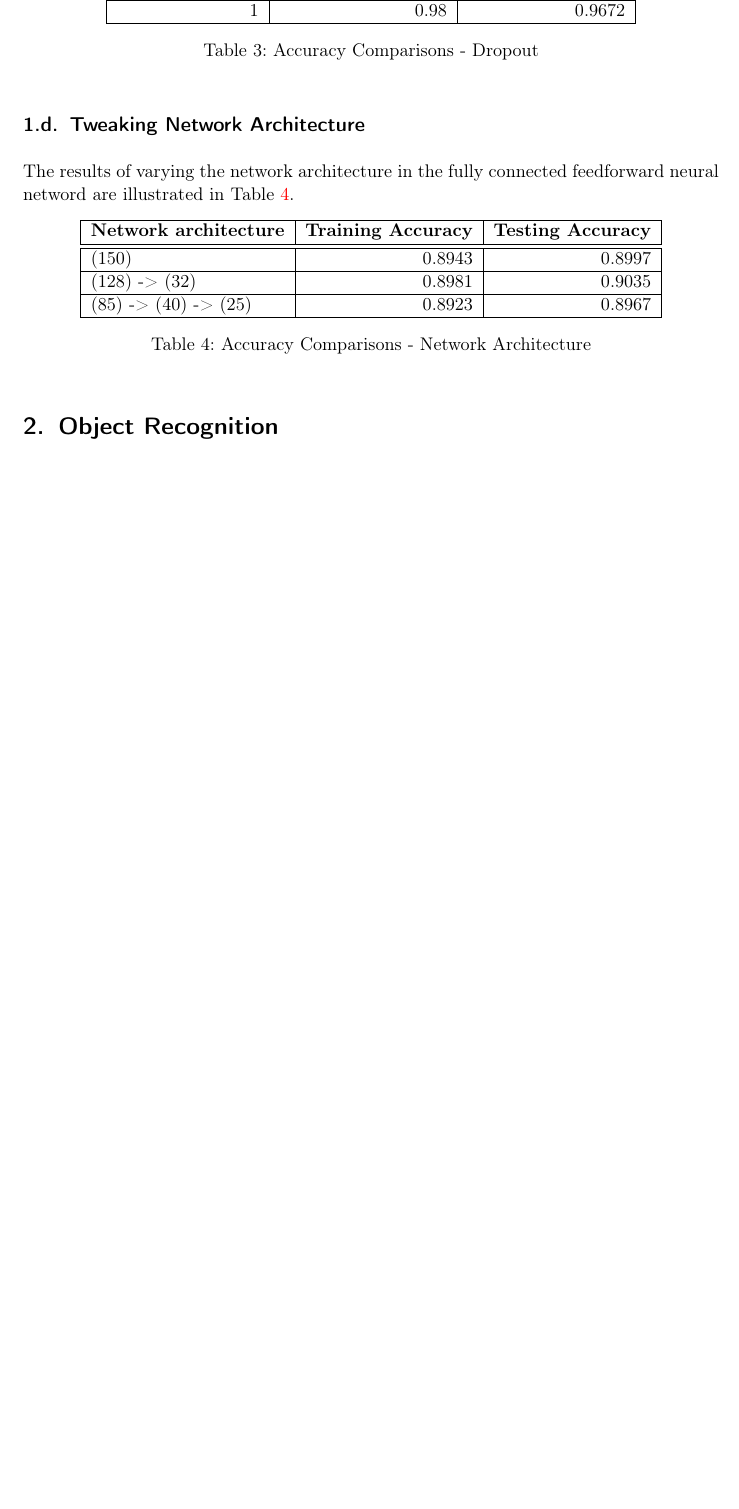
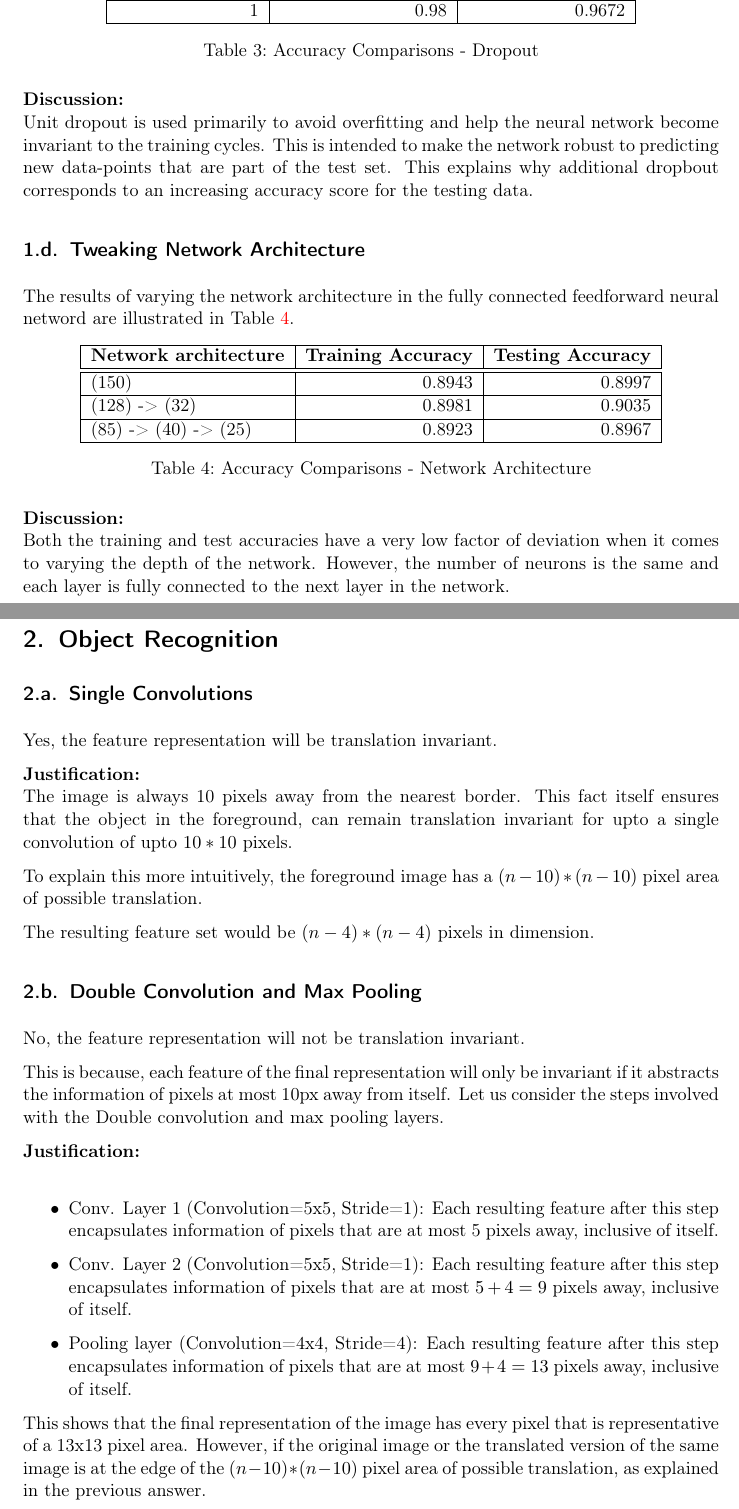
Before and after one commit to krishabhishek/machine-learning-algorithms, a LaTeX problem sheet (assignments/a5/a5.tex): part of page 2 of 2 before the commit and two parts of pages 2 and 3 of 3 after it, the two joined at a grey line, cut so that both start at the same text, the shorter picture padded with empty space. Compiled offline with pdfLaTeX.

Commit message:
Added discussion results for a5

```diff
--- a/assignments/a5/a5.tex
+++ b/assignments/a5/a5.tex
@@ -110,6 +110,10 @@
             \label{tab:accuracy_comparisons_dropout}
         \end{table}
 
+        \textbf{Discussion:}\\
+        Unit dropout is used primarily to avoid overfitting and help the neural network become invariant to the training cycles. This is intended to make the network robust to predicting new data-points that are part of the test set. This explains why additional dropbout corresponds to an increasing accuracy score for the testing data.
+
+
     % subsection tweaking_dropout_level (end)
 
     \subsection{Tweaking Network Architecture} % (fold)
@@ -135,6 +139,9 @@
             \label{tab:accuracy_comparisons_network_architecture}
         \end{table}
 
+        \textbf{Discussion:}\\
+        Both the training and test accuracies have a very low factor of deviation when it comes to varying the depth of the network. However, the number of neurons is the same and each layer is fully connected to the next layer in the network.
+
 
     % subsection tweaking_network_architecture (end)
 
@@ -144,6 +151,43 @@
 \section{Object Recognition} % (fold)
 \label{sec:object_recognition}
 
+    \subsection{Single Convolutions} % (fold)
+    \label{sub:single_convolutions}
+
+        Yes, the feature representation will be translation invariant.
+
+        \textbf{Justification:}\\
+        The image is always 10 pixels away from the nearest border. This fact itself ensures that the object in the foreground, can remain translation invariant for upto a single convolution of upto $10*10$ pixels.
+
+        To explain this more intuitively, the foreground image has a $(n-10)*(n-10)$ pixel area of possible translation.
+
+        The resulting feature set would be $(n-4)*(n-4)$ pixels in dimension.
+
+    % subsection single_convolutions (end)
+
+
+    \subsection{Double Convolution and Max Pooling} % (fold)
+    \label{sub:double_convolution_and_max_pooling}
+
+        No, the feature representation will not be translation invariant.
+
+        This is because, each feature of the final representation will only be invariant if it abstracts the information of pixels at most 10px away from itself. Let us consider the steps involved with the Double convolution and max pooling layers.
+
+        \textbf{Justification:}\\
+        \begin{itemize}
+            \item
+            Conv. Layer 1 (Convolution=5x5, Stride=1): Each resulting feature after this step encapsulates information of pixels that are at most 5 pixels away, inclusive of itself.
+            \item
+            Conv. Layer 2 (Convolution=5x5, Stride=1): Each resulting feature after this step encapsulates information of pixels that are at most $5 + 4 = 9$ pixels away, inclusive of itself.
+            \item
+            Pooling layer (Convolution=4x4, Stride=4): Each resulting feature after this step encapsulates information of pixels that are at most $9 + 4 = 13$ pixels away, inclusive of itself.
+        \end{itemize}
+
+        This shows that the final representation of the image has every pixel that is representative of a 13x13 pixel area. However, if the original image or the translated version of the same image is at the edge of the $(n-10)*(n-10)$ pixel area of possible translation, as explained in the previous answer.
+
+    % subsection double_convolution_and_max_pooling (end)
+
+
 % section object_recognition (end)
 
 \end{document}
```
Also changed, not shown: 1 other file.
